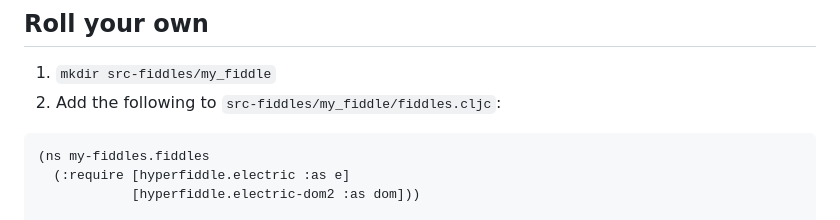
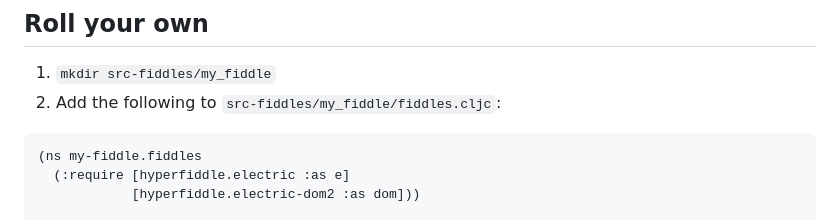
Before and after one commit to hyperfiddle/electric-starter-app, a Markdown page: README.md, the part around the change. GitHub-like rendering.

Commit message:
Fix typo

````diff
--- a/README.md
+++ b/README.md
@@ -69,7 +69,7 @@ Optional:
 1. `mkdir src-fiddles/my_fiddle`
 3. Add the following to `src-fiddles/my_fiddle/fiddles.cljc`:
 ```clojure
-(ns my-fiddles.fiddles
+(ns my-fiddle.fiddles
   (:require [hyperfiddle.electric :as e]
             [hyperfiddle.electric-dom2 :as dom]))
 
````
